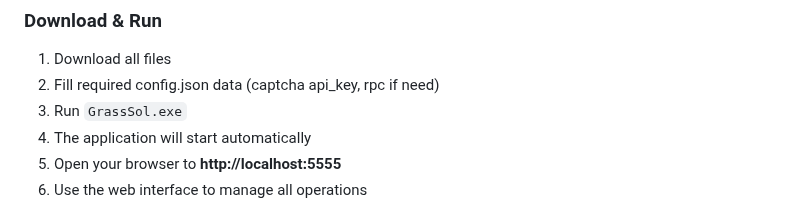
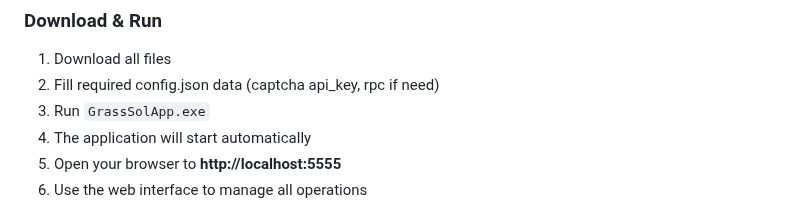
Before and after one commit to div-engine/Grass-Season-2-Airdrop-Claimer, a Markdown page: README_EN.md, the part around the change. Drawn GitHub-style.

```diff
--- a/README_EN.md
+++ b/README_EN.md
@@ -32,7 +32,7 @@ Download the latest version of the application below:
 
 1. Download all files
 2. Fill required config.json data (captcha api_key, rpc if need)
-3. Run `GrassSol.exe`
+3. Run `GrassSolApp.exe`
 4. The application will start automatically
 5. Open your browser to **http://localhost:5555**
 6. Use the web interface to manage all operations
```
